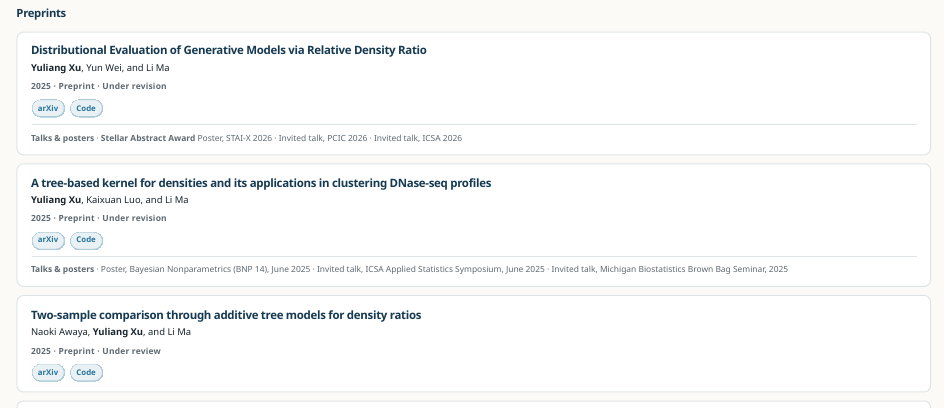
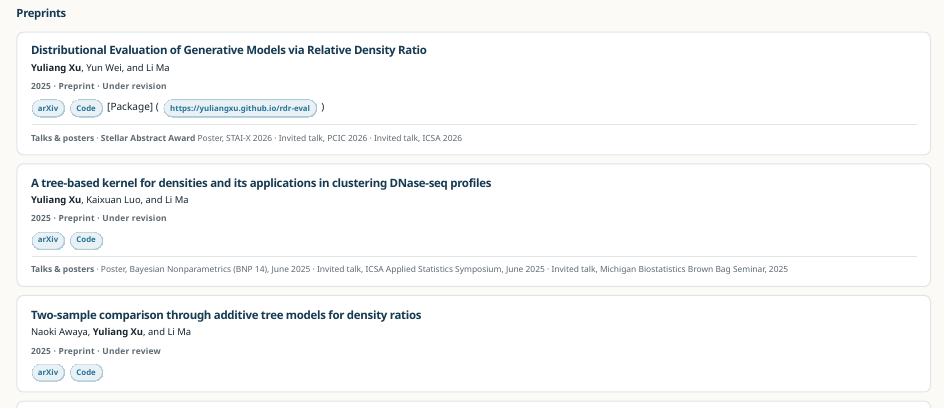
Before and after one commit to yuliangxu/yuliangxu.github.io, a Quarto document (research.qmd): the page in a window 1100 px wide, from 100 px down. Rendered offline with R 4.5, knitr and Pandoc in place of Quarto, with nearby package versions.

Commit message:
Update research page

```diff
--- a/research.qmd
+++ b/research.qmd
@@ -19,7 +19,7 @@ page-layout: full
 :::
 
 ::: {.pub-links}
-[arXiv](https://arxiv.org/abs/2510.25507) [Code](https://github.com/yuliangxu/RDR)
+[arXiv](https://arxiv.org/abs/2510.25507) [Code](https://github.com/yuliangxu/RDR) [Package] (https://yuliangxu.github.io/rdr-eval)
 :::
 
 ::: {.pub-activity}
```
